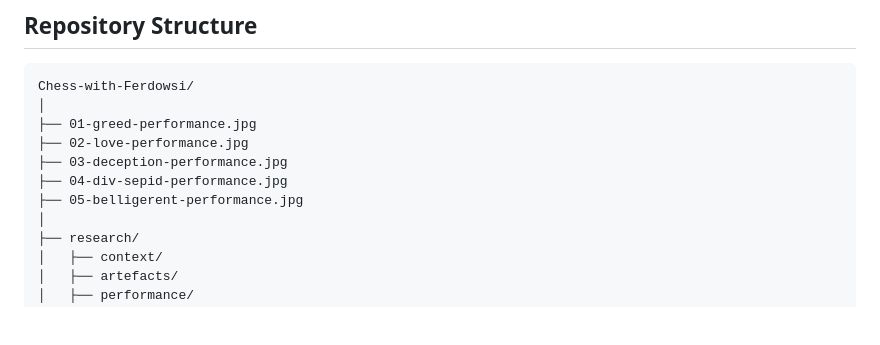
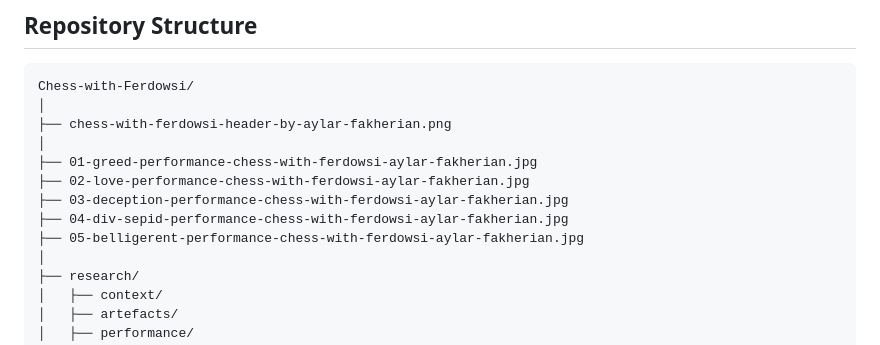
Before and after one commit to aylarfakheriyan/Chess-with-Ferdowsi-, a Markdown page: README.md, the part around one of its changes. Drawn GitHub-style; blank space fills up the shorter version.

````diff
--- a/README.md
+++ b/README.md
@@ -277,11 +277,13 @@ Further research materials will be added as the project develops.
 ```text
 Chess-with-Ferdowsi/
 │
-├── 01-greed-performance.jpg
-├── 02-love-performance.jpg
-├── 03-deception-performance.jpg
-├── 04-div-sepid-performance.jpg
-├── 05-belligerent-performance.jpg
+├── chess-with-ferdowsi-header-by-aylar-fakherian.png
+│
+├── 01-greed-performance-chess-with-ferdowsi-aylar-fakherian.jpg
+├── 02-love-performance-chess-with-ferdowsi-aylar-fakherian.jpg
+├── 03-deception-performance-chess-with-ferdowsi-aylar-fakherian.jpg
+├── 04-div-sepid-performance-chess-with-ferdowsi-aylar-fakherian.jpg
+├── 05-belligerent-performance-chess-with-ferdowsi-aylar-fakherian.jpg
 │
 ├── research/
 │   ├── context/
````
Also changed, not shown: other parts of README.md (+8 -5 lines).
